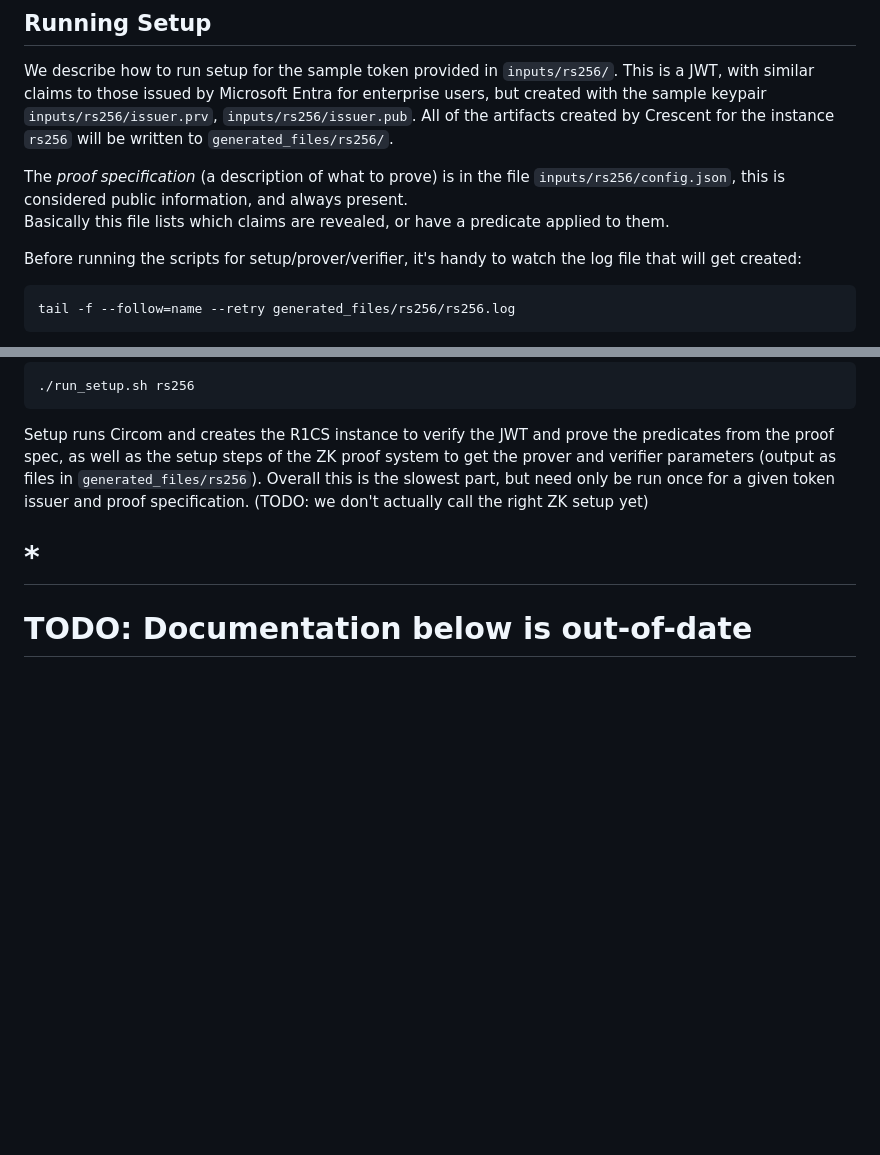
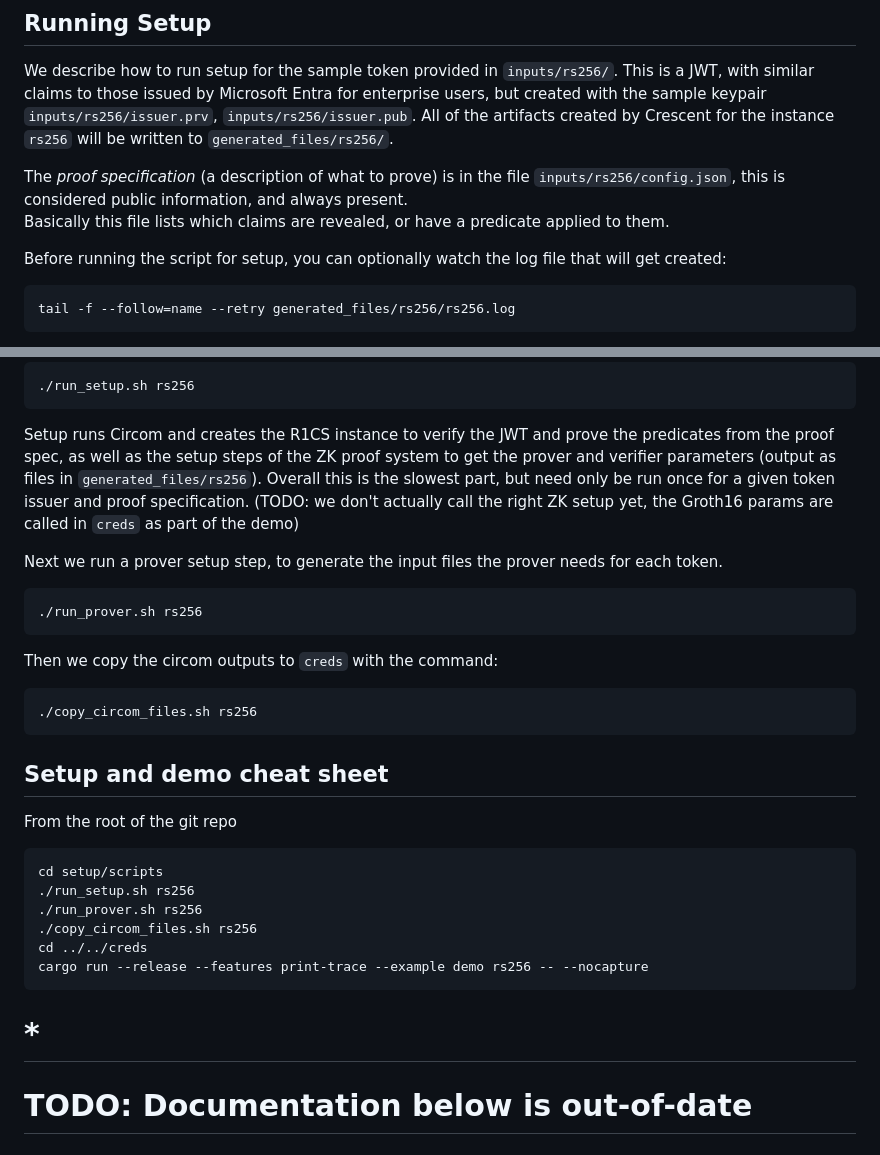
Before and after one commit to microsoft/crescent-credentials, a Markdown page: setup/README.md, 2 parts joined by grey strips. GitHub-like rendering; blank space fills up the shorter version.

Commit message:
Documentation
Signed-off-by: Greg Zaverucha <gregz@microsoft.com>

````diff
--- a/setup/README.md
+++ b/setup/README.md
@@ -67,7 +67,7 @@ The *proof specification* (a description of what to prove) is in the file `input
 this is considered public information, and always present.
 Basically this file lists which claims are revealed, or have a predicate applied to them.
 
-Before running the scripts for setup/prover/verifier, it's handy to watch the log file that will get created:
+Before running the script for setup, you can optionally watch the log file that will get created:
 ```
 tail -f --follow=name --retry generated_files/rs256/rs256.log
 ```
@@ -82,7 +82,28 @@ To run setup, change to the `scripts` directory, run the command
 Setup runs Circom and creates the R1CS instance to verify the JWT and prove the predicates from the proof spec, as well
 as the setup steps of the ZK proof system to get the prover and verifier parameters (output as files in `generated_files/rs256`).
 Overall this is the slowest part, but need only be run once for a given token issuer and proof specification.
-(TODO: we don't actually call the right ZK setup yet)
+(TODO: we don't actually call the right ZK setup yet, the Groth16 params are called in `creds` as part of the demo)
+
+Next we run a prover setup step, to generate the input files the prover needs for each token.
+```
+./run_prover.sh rs256
+```
+
+Then we copy the circom outputs to `creds` with the command:
+```
+./copy_circom_files.sh rs256
+```
+
+## Setup and demo cheat sheet
+From the root of the git repo
+```
+cd setup/scripts
+./run_setup.sh rs256
+./run_prover.sh rs256
+./copy_circom_files.sh rs256
+cd ../../creds
+cargo run --release --features print-trace --example demo rs256 -- --nocapture
+```
 
 # *
 # TODO: Documentation below is out-of-date
````
